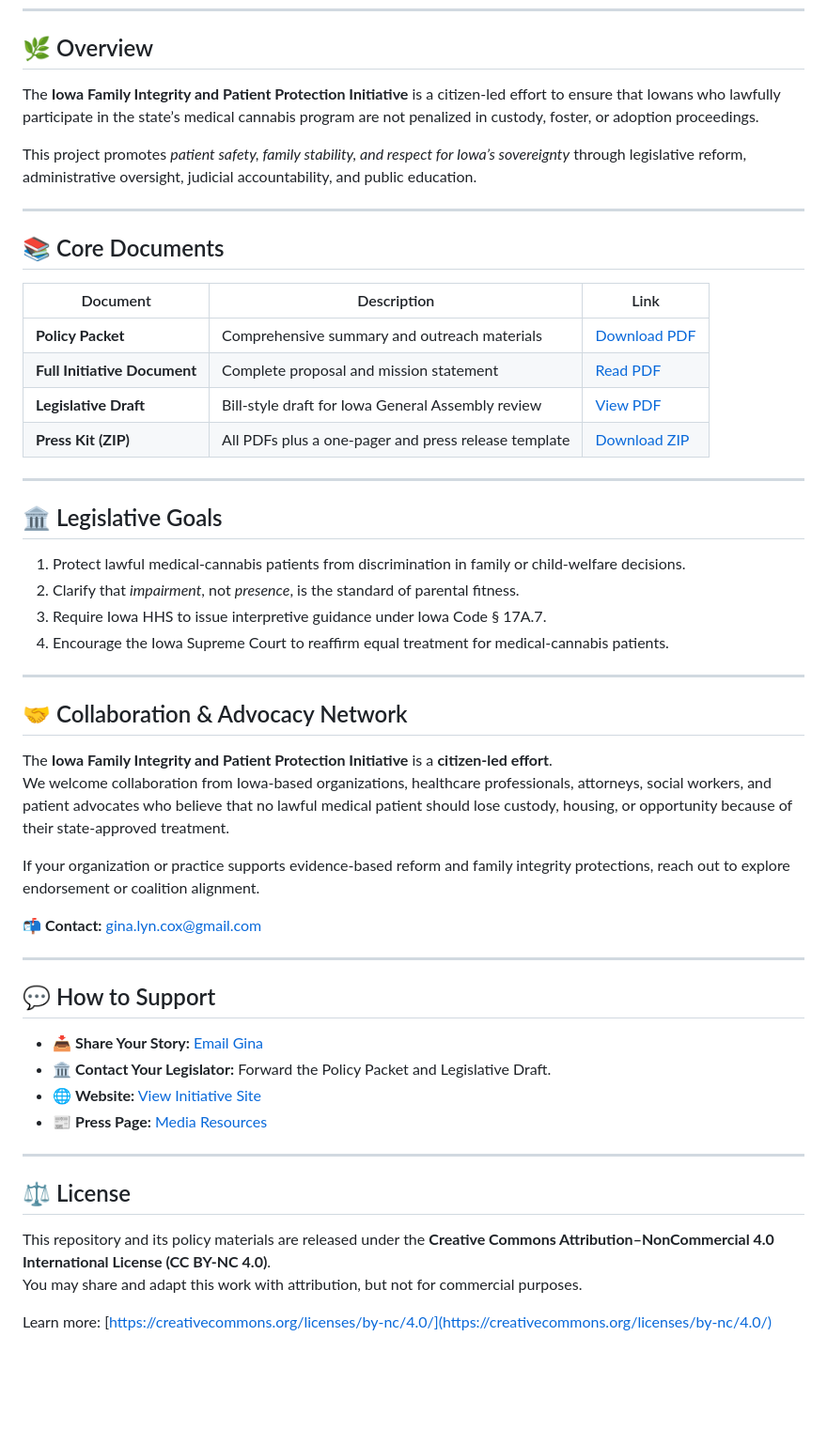
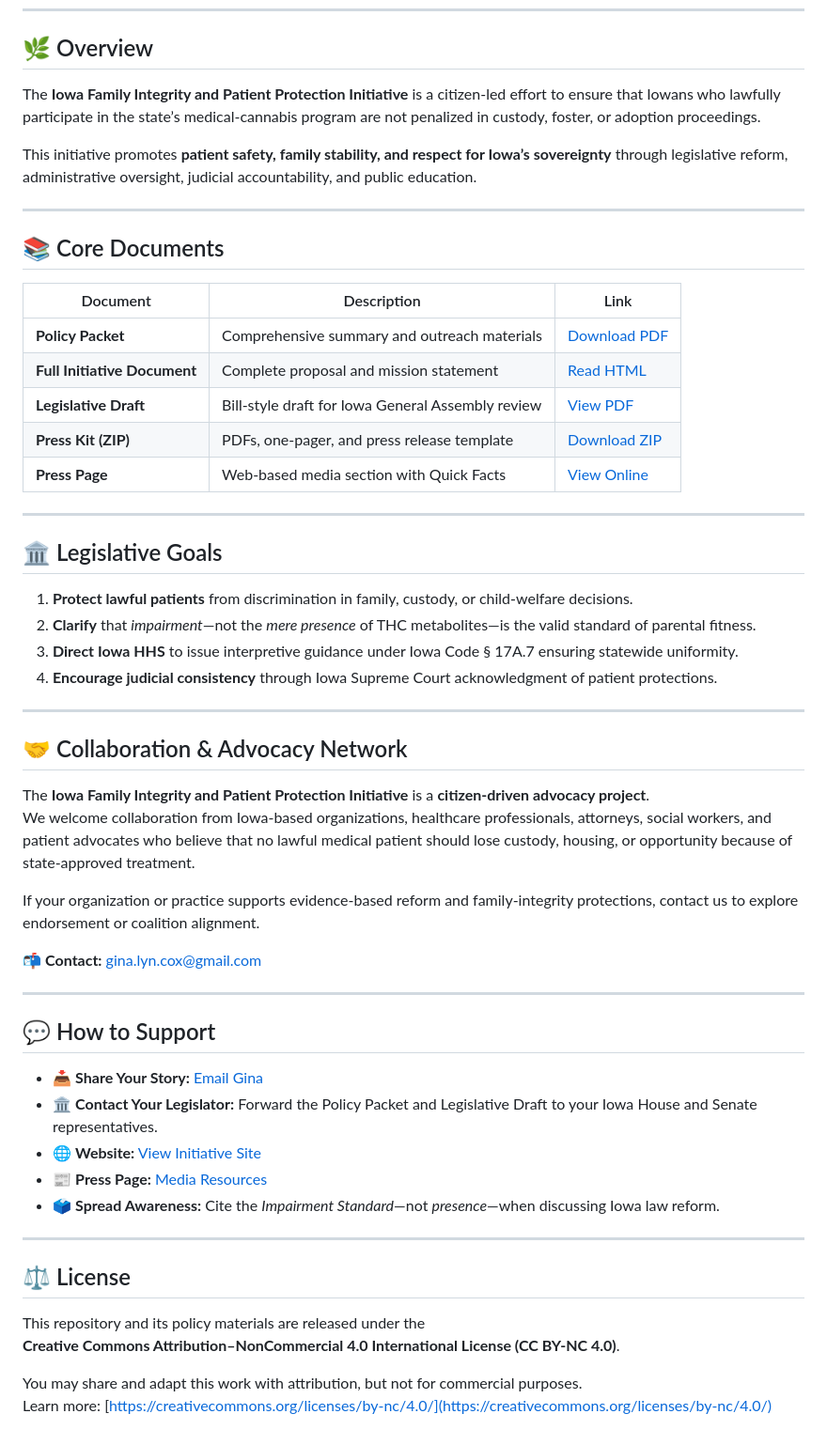
Before and after one commit to ginalyncox/iowa-family-integrity, a Markdown page: README.md, the part around the change. Shown: that part at 94% size. Rendered like a GitHub page; blank space fills up the shorter version.

Commit message:
Revise README for clarity and formatting
Updated language for clarity and consistency in the README.

```diff
--- a/README.md
+++ b/README.md
@@ -7,9 +7,9 @@
 ---
 
 ## 🌿 Overview
-The **Iowa Family Integrity and Patient Protection Initiative** is a citizen-led effort to ensure that Iowans who lawfully participate in the state’s medical cannabis program are not penalized in custody, foster, or adoption proceedings.
+The **Iowa Family Integrity and Patient Protection Initiative** is a citizen-led effort to ensure that Iowans who lawfully participate in the state’s medical-cannabis program are not penalized in custody, foster, or adoption proceedings.
 
-This project promotes *patient safety, family stability, and respect for Iowa’s sovereignty* through legislative reform, administrative oversight, judicial accountability, and public education.
+This initiative promotes **patient safety, family stability, and respect for Iowa’s sovereignty** through legislative reform, administrative oversight, judicial accountability, and public education.
 
 ---
 
@@ -17,25 +17,26 @@ This project promotes *patient safety, family stability, and respect for Iowa’
 | Document | Description | Link |
 |----------|-------------|------|
 | **Policy Packet** | Comprehensive summary and outreach materials | [Download PDF](https://ginalyncox.github.io/iowa-family-integrity/Policy_Packet.pdf) |
-| **Full Initiative Document** | Complete proposal and mission statement | [Read PDF](https://ginalyncox.github.io/iowa-family-integrity/Full_Initiative.pdf) |
+| **Full Initiative Document** | Complete proposal and mission statement | [Read HTML](https://ginalyncox.github.io/iowa-family-integrity/Full_Initiative.html) |
 | **Legislative Draft** | Bill-style draft for Iowa General Assembly review | [View PDF](https://ginalyncox.github.io/iowa-family-integrity/Legislative_Draft.pdf) |
-| **Press Kit (ZIP)** | All PDFs plus a one-pager and press release template | [Download ZIP](https://ginalyncox.github.io/iowa-family-integrity/iowa-family-integrity-press-kit.zip) |
+| **Press Kit (ZIP)** | PDFs, one-pager, and press release template | [Download ZIP](https://ginalyncox.github.io/iowa-family-integrity/iowa-family-integrity-press-kit.zip) |
+| **Press Page** | Web-based media section with Quick Facts | [View Online](https://ginalyncox.github.io/iowa-family-integrity/press.html) |
 
 ---
 
 ## 🏛️ Legislative Goals
-1. Protect lawful medical-cannabis patients from discrimination in family or child-welfare decisions.
-2. Clarify that *impairment*, not *presence*, is the standard of parental fitness.
-3. Require Iowa HHS to issue interpretive guidance under Iowa Code § 17A.7.
-4. Encourage the Iowa Supreme Court to reaffirm equal treatment for medical-cannabis patients.
+1. **Protect lawful patients** from discrimination in family, custody, or child-welfare decisions.
+2. **Clarify** that *impairment*—not the *mere presence* of THC metabolites—is the valid standard of parental fitness.
+3. **Direct Iowa HHS** to issue interpretive guidance under Iowa Code § 17A.7 ensuring statewide uniformity.
+4. **Encourage judicial consistency** through Iowa Supreme Court acknowledgment of patient protections.
 
 ---
 
 ## 🤝 Collaboration & Advocacy Network
-The **Iowa Family Integrity and Patient Protection Initiative** is a **citizen-led effort**.
-We welcome collaboration from Iowa-based organizations, healthcare professionals, attorneys, social workers, and patient advocates who believe that no lawful medical patient should lose custody, housing, or opportunity because of their state-approved treatment.
+The **Iowa Family Integrity and Patient Protection Initiative** is a **citizen-driven advocacy project**.
+We welcome collaboration from Iowa-based organizations, healthcare professionals, attorneys, social workers, and patient advocates who believe that no lawful medical patient should lose custody, housing, or opportunity because of state-approved treatment.
 
-If your organization or practice supports evidence-based reform and family integrity protections, reach out to explore endorsement or coalition alignment.
+If your organization or practice supports evidence-based reform and family-integrity protections, contact us to explore endorsement or coalition alignment.
 
 📬 **Contact:** [gina.lyn.cox@gmail.com](mailto:gina.lyn.cox@gmail.com)
 
@@ -43,14 +44,16 @@ If your organization or practice supports evidence-based reform and family integ
 
 ## 💬 How to Support
 - 📥 **Share Your Story:** [Email Gina](mailto:gina.lyn.cox@gmail.com?subject=Share%20Your%20Story)
-- 🏛️ **Contact Your Legislator:** Forward the Policy Packet and Legislative Draft.
+- 🏛️ **Contact Your Legislator:** Forward the Policy Packet and Legislative Draft to your Iowa House and Senate representatives.
 - 🌐 **Website:** [View Initiative Site](https://ginalyncox.github.io/iowa-family-integrity/)
 - 📰 **Press Page:** [Media Resources](https://ginalyncox.github.io/iowa-family-integrity/press.html)
+- 🗳️ **Spread Awareness:** Cite the *Impairment Standard*—not *presence*—when discussing Iowa law reform.
 
 ---
 
 ## ⚖️ License
-This repository and its policy materials are released under the **Creative Commons Attribution–NonCommercial 4.0 International License (CC BY-NC 4.0)**.
+This repository and its policy materials are released under the
+**Creative Commons Attribution–NonCommercial 4.0 International License (CC BY-NC 4.0)**.
+
 You may share and adapt this work with attribution, but not for commercial purposes.
-
 Learn more: [https://creativecommons.org/licenses/by-nc/4.0/](https://creativecommons.org/licenses/by-nc/4.0/)
```
